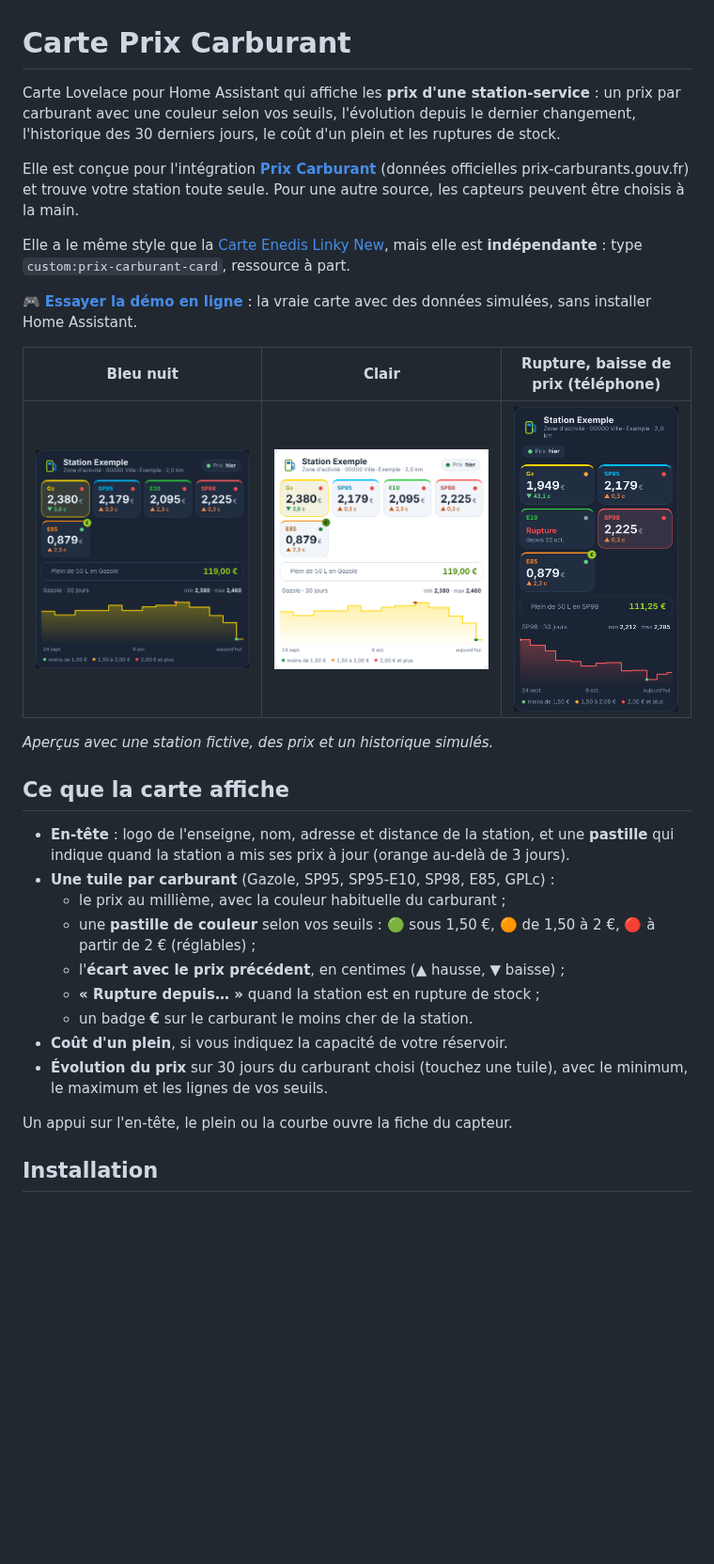
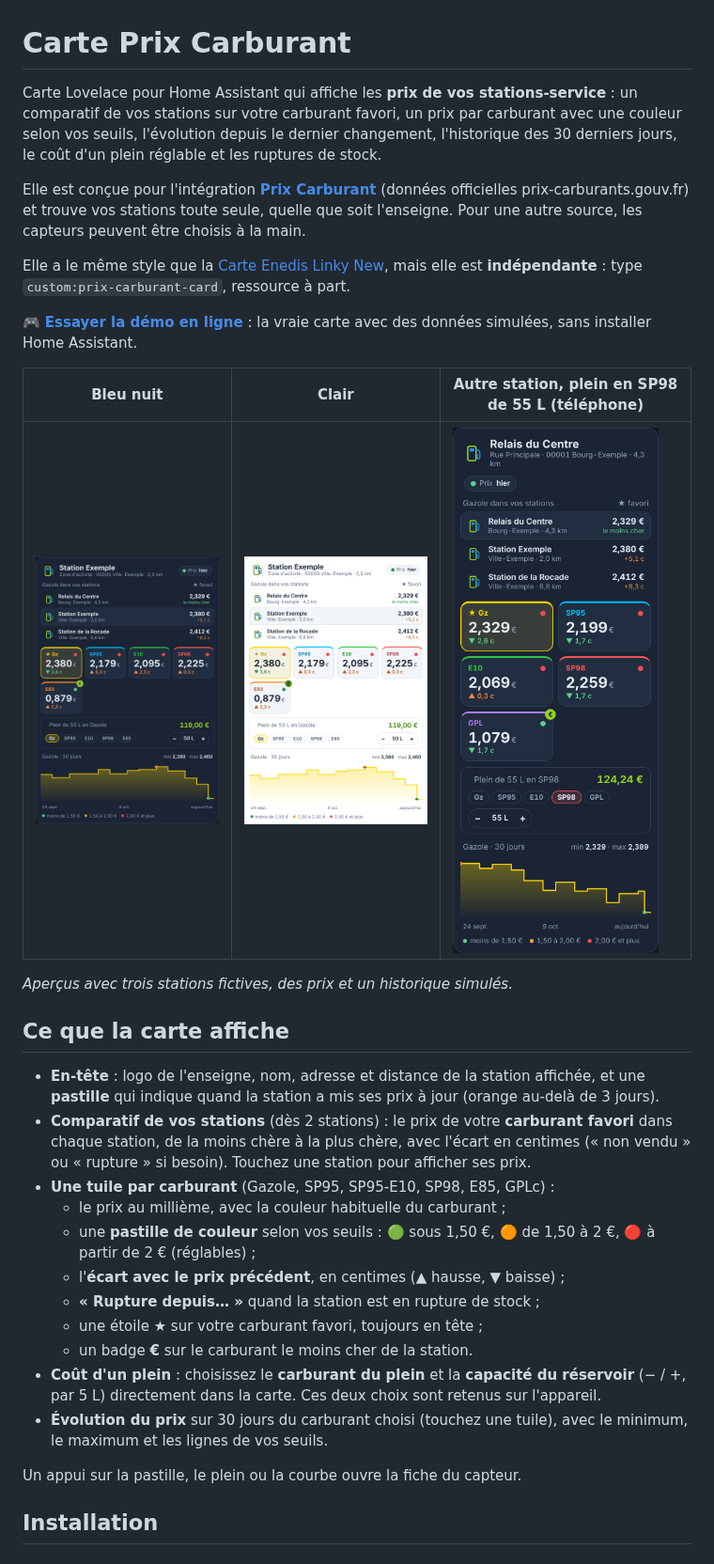
Before and after one commit to Marlboro62/prix-carburant-card, a Markdown page: README.md, the part around one of its changes. Shown at 94% size. Rendered like a GitHub page; pictures changed too: images/rupture-telephone.png, images/station-clair.png, images/station-sombre.png; blank space fills up the shorter version.

```diff
--- a/README.md
+++ b/README.md
@@ -1,32 +1,34 @@
 # Carte Prix Carburant
 
-Carte Lovelace pour Home Assistant qui affiche les **prix d'une station-service** : un prix par carburant avec une couleur selon vos seuils, l'évolution depuis le dernier changement, l'historique des 30 derniers jours, le coût d'un plein et les ruptures de stock.
+Carte Lovelace pour Home Assistant qui affiche les **prix de vos stations-service** : un comparatif de vos stations sur votre carburant favori, un prix par carburant avec une couleur selon vos seuils, l'évolution depuis le dernier changement, l'historique des 30 derniers jours, le coût d'un plein réglable et les ruptures de stock.
 
-Elle est conçue pour l'intégration **[Prix Carburant](https://github.com/Aohzan/hass-prixcarburant)** (données officielles prix-carburants.gouv.fr) et trouve votre station toute seule. Pour une autre source, les capteurs peuvent être choisis à la main.
+Elle est conçue pour l'intégration **[Prix Carburant](https://github.com/Aohzan/hass-prixcarburant)** (données officielles prix-carburants.gouv.fr) et trouve vos stations toute seule, quelle que soit l'enseigne. Pour une autre source, les capteurs peuvent être choisis à la main.
 
 Elle a le même style que la [Carte Enedis Linky New](https://github.com/Marlboro62/content-card-linky-new), mais elle est **indépendante** : type `custom:prix-carburant-card`, ressource à part.
 
 🎮 **[Essayer la démo en ligne](https://marlboro62.github.io/prix-carburant-card/docs/demo.html)** : la vraie carte avec des données simulées, sans installer Home Assistant.
 
-| Bleu nuit | Clair | Rupture, baisse de prix (téléphone) |
+| Bleu nuit | Clair | Autre station, plein en SP98 de 55 L (téléphone) |
 | --- | --- | --- |
 | ![Bleu nuit](images/station-sombre.png) | ![Clair](images/station-clair.png) | ![Rupture](images/rupture-telephone.png) |
 
-*Aperçus avec une station fictive, des prix et un historique simulés.*
+*Aperçus avec trois stations fictives, des prix et un historique simulés.*
 
 ## Ce que la carte affiche
 
-- **En-tête** : logo de l'enseigne, nom, adresse et distance de la station, et une **pastille** qui indique quand la station a mis ses prix à jour (orange au-delà de 3 jours).
+- **En-tête** : logo de l'enseigne, nom, adresse et distance de la station affichée, et une **pastille** qui indique quand la station a mis ses prix à jour (orange au-delà de 3 jours).
+- **Comparatif de vos stations** (dès 2 stations) : le prix de votre **carburant favori** dans chaque station, de la moins chère à la plus chère, avec l'écart en centimes (« non vendu » ou « rupture » si besoin). Touchez une station pour afficher ses prix.
 - **Une tuile par carburant** (Gazole, SP95, SP95-E10, SP98, E85, GPLc) :
   - le prix au millième, avec la couleur habituelle du carburant ;
   - une **pastille de couleur** selon vos seuils : 🟢 sous 1,50 €, 🟠 de 1,50 à 2 €, 🔴 à partir de 2 € (réglables) ;
   - l'**écart avec le prix précédent**, en centimes (▲ hausse, ▼ baisse) ;
   - **« Rupture depuis… »** quand la station est en rupture de stock ;
+  - une étoile **★** sur votre carburant favori, toujours en tête ;
   - un badge **€** sur le carburant le moins cher de la station.
-- **Coût d'un plein**, si vous indiquez la capacité de votre réservoir.
+- **Coût d'un plein** : choisissez le **carburant du plein** et la **capacité du réservoir** (− / +, par 5 L) directement dans la carte. Ces deux choix sont retenus sur l'appareil.
 - **Évolution du prix** sur 30 jours du carburant choisi (touchez une tuile), avec le minimum, le maximum et les lignes de vos seuils.
 
-Un appui sur l'en-tête, le plein ou la courbe ouvre la fiche du capteur.
+Un appui sur la pastille, le plein ou la courbe ouvre la fiche du capteur.
 
 ## Installation
 
```
Also changed, not shown: other parts of README.md (+10 -5 lines), 3 other files.
